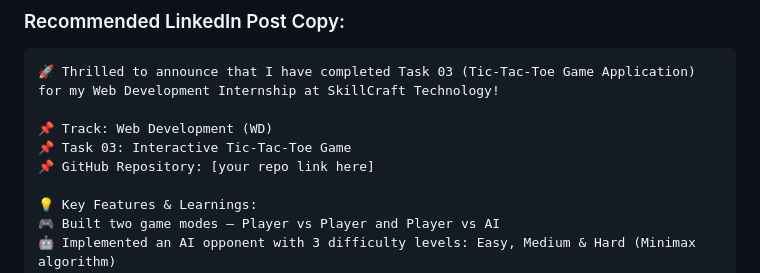
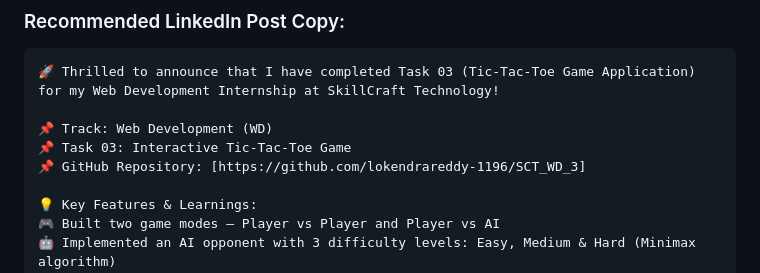
Before and after one commit to lokendrareddy-1196/SCT_WD_3, a Markdown page: README.md, the part around the change. Drawn GitHub-style.

```diff
--- a/README.md
+++ b/README.md
@@ -16,7 +16,7 @@
 
 📌 Track: Web Development (WD)
 📌 Task 03: Interactive Tic-Tac-Toe Game
-📌 GitHub Repository: [your repo link here]
+📌 GitHub Repository: [https://github.com/lokendrareddy-1196/SCT_WD_3]
 
 💡 Key Features & Learnings:
 🎮 Built two game modes — Player vs Player and Player vs AI
```
